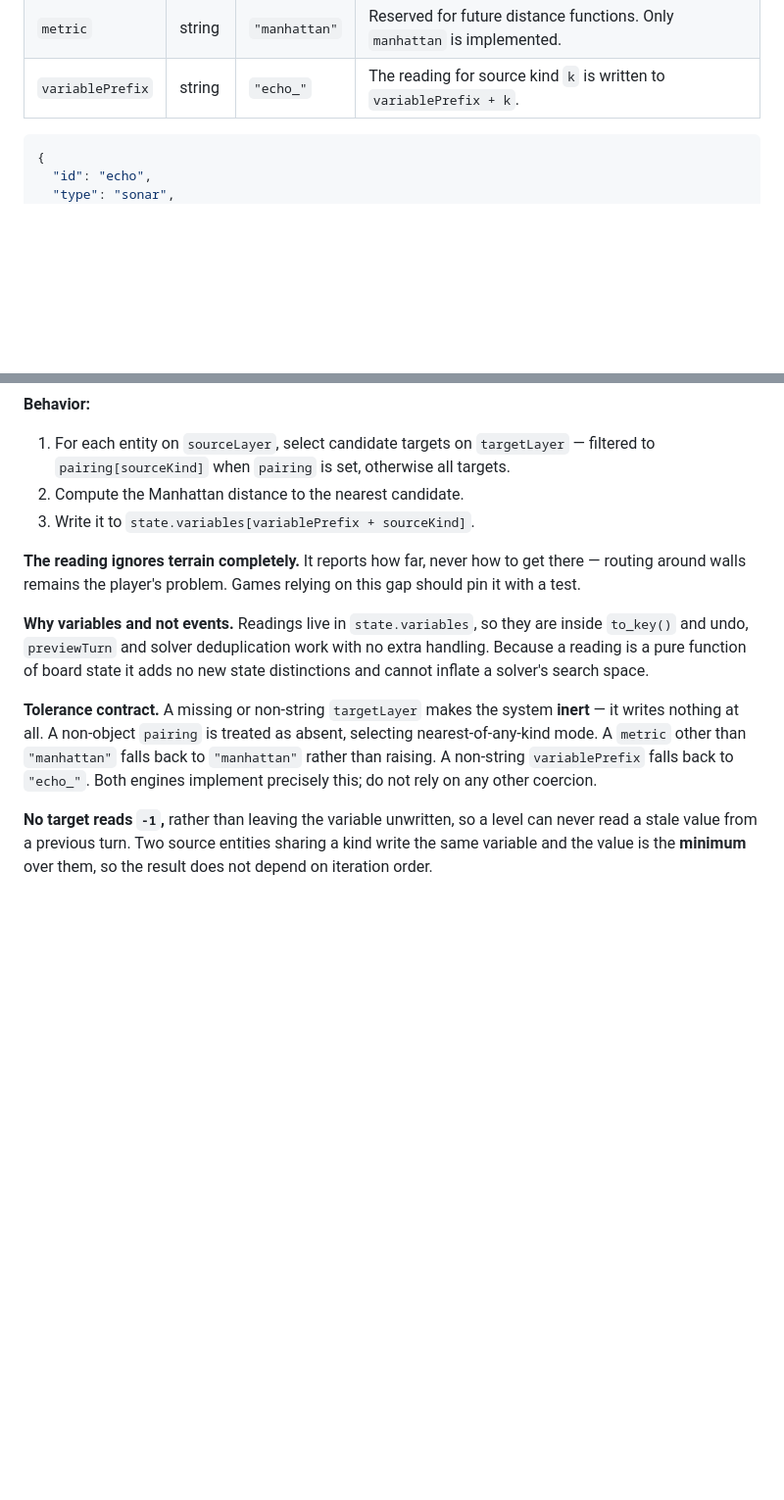
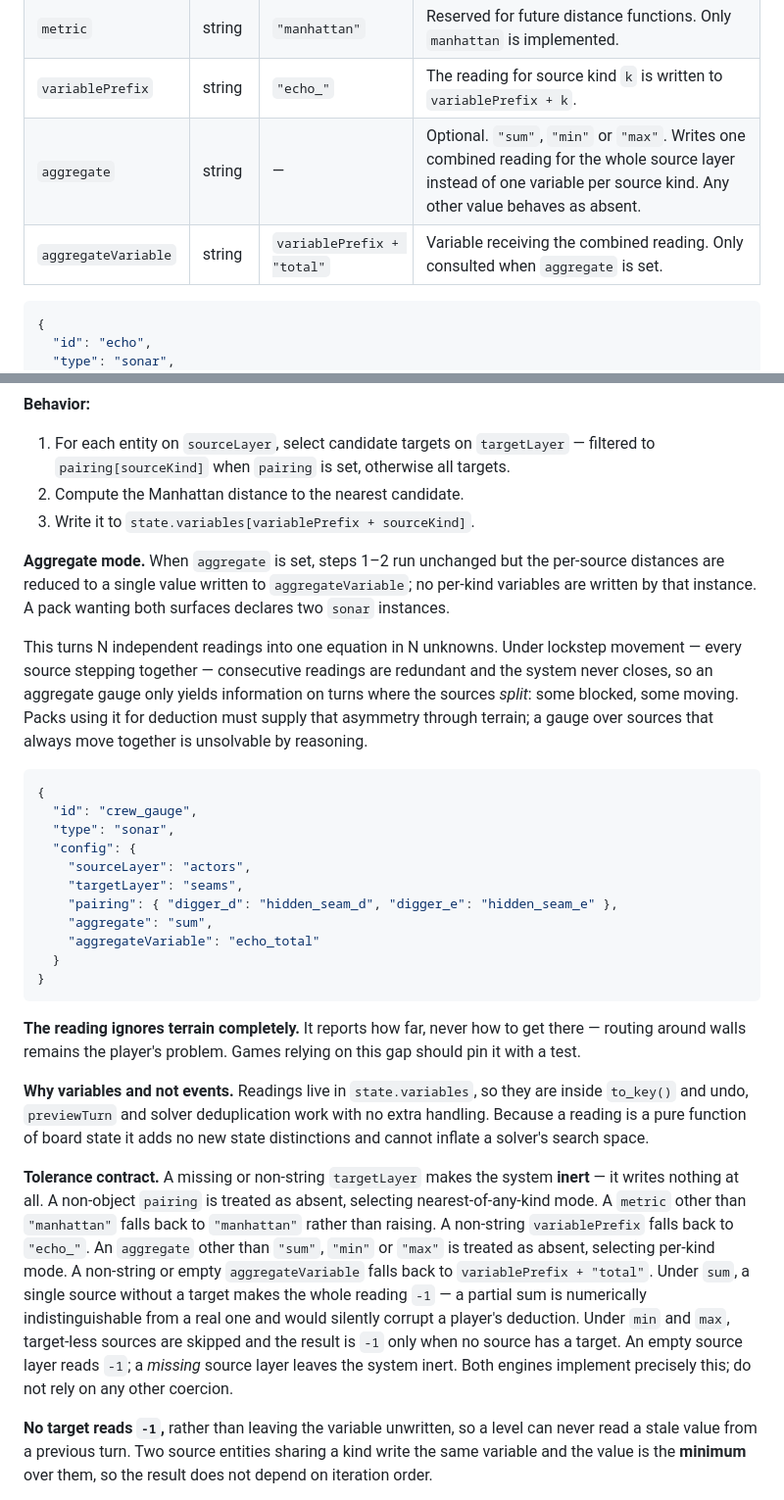
Before and after one commit to GridPonder/GridPonder, a Markdown page: docs/dsl/04_systems.md, 2 parts joined by grey strips. Shown at 98% size. GitHub-like rendering; blank space fills up the shorter version.

Commit message:
docs(dsl): specify sonar aggregate reductions
Includes the split requirement — an aggregate gauge over sources that
always move together yields no information and cannot be reasoned about.

````diff
--- a/docs/dsl/04_systems.md
+++ b/docs/dsl/04_systems.md
@@ -996,6 +996,8 @@ describes the board the player is looking at when the turn ends.
 | `pairing` | object | — | Optional. Source kind → target kind. Omitted: each source reads the *nearest* target of any kind. |
 | `metric` | string | `"manhattan"` | Reserved for future distance functions. Only `manhattan` is implemented. |
 | `variablePrefix` | string | `"echo_"` | The reading for source kind `k` is written to `variablePrefix + k`. |
+| `aggregate` | string | — | Optional. `"sum"`, `"min"` or `"max"`. Writes one combined reading for the whole source layer instead of one variable per source kind. Any other value behaves as absent. |
+| `aggregateVariable` | string | `variablePrefix + "total"` | Variable receiving the combined reading. Only consulted when `aggregate` is set. |
 
 ```json
 {
@@ -1016,6 +1018,32 @@ describes the board the player is looking at when the turn ends.
 2. Compute the Manhattan distance to the nearest candidate.
 3. Write it to `state.variables[variablePrefix + sourceKind]`.
 
+**Aggregate mode.** When `aggregate` is set, steps 1–2 run unchanged but the
+per-source distances are reduced to a single value written to
+`aggregateVariable`; no per-kind variables are written by that instance. A pack
+wanting both surfaces declares two `sonar` instances.
+
+This turns N independent readings into one equation in N unknowns. Under
+lockstep movement — every source stepping together — consecutive readings are
+redundant and the system never closes, so an aggregate gauge only yields
+information on turns where the sources *split*: some blocked, some moving.
+Packs using it for deduction must supply that asymmetry through terrain; a
+gauge over sources that always move together is unsolvable by reasoning.
+
+```json
+{
+  "id": "crew_gauge",
+  "type": "sonar",
+  "config": {
+    "sourceLayer": "actors",
+    "targetLayer": "seams",
+    "pairing": { "digger_d": "hidden_seam_d", "digger_e": "hidden_seam_e" },
+    "aggregate": "sum",
+    "aggregateVariable": "echo_total"
+  }
+}
+```
+
 **The reading ignores terrain completely.** It reports how far, never how to
 get there — routing around walls remains the player's problem. Games relying
 on this gap should pin it with a test.
@@ -1029,8 +1057,15 @@ adds no new state distinctions and cannot inflate a solver's search space.
 **inert** — it writes nothing at all. A non-object `pairing` is treated as
 absent, selecting nearest-of-any-kind mode. A `metric` other than
 `"manhattan"` falls back to `"manhattan"` rather than raising. A non-string
-`variablePrefix` falls back to `"echo_"`. Both engines implement precisely
-this; do not rely on any other coercion.
+`variablePrefix` falls back to `"echo_"`. An `aggregate` other than `"sum"`,
+`"min"` or `"max"` is treated as absent, selecting per-kind mode. A non-string
+or empty `aggregateVariable` falls back to `variablePrefix + "total"`. Under
+`sum`, a single source without a target makes the whole reading `-1` — a
+partial sum is numerically indistinguishable from a real one and would silently
+corrupt a player's deduction. Under `min` and `max`, target-less sources are
+skipped and the result is `-1` only when no source has a target. An empty
+source layer reads `-1`; a *missing* source layer leaves the system inert. Both
+engines implement precisely this; do not rely on any other coercion.
 
 **No target reads `-1`,** rather than leaving the variable unwritten, so a
 level can never read a stale value from a previous turn. Two source entities
````
